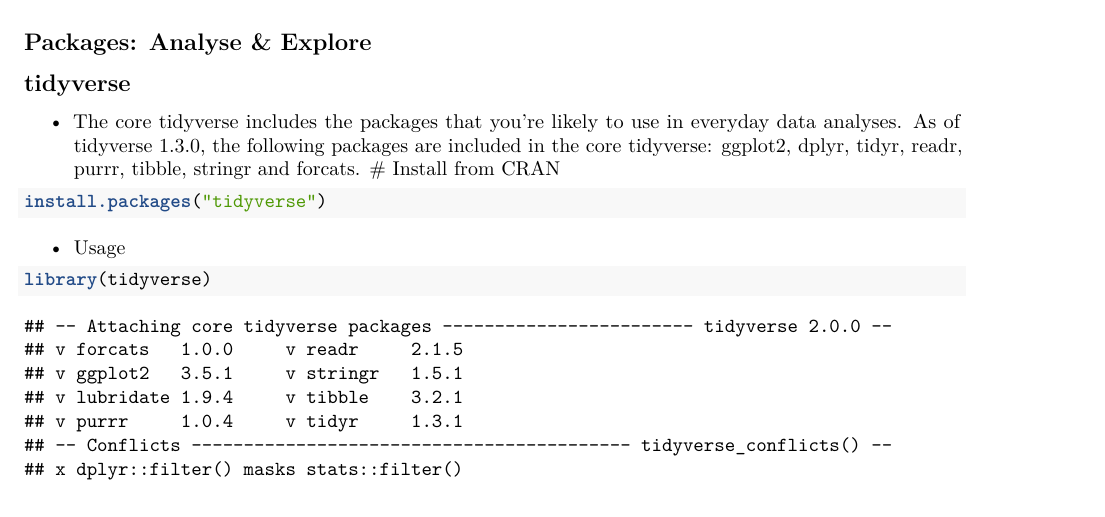
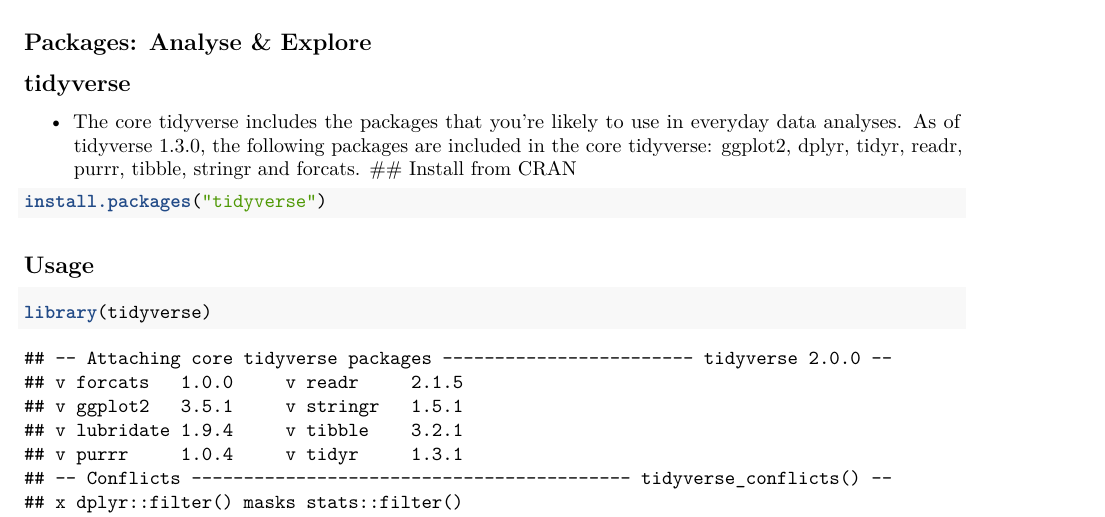
Before and after one commit to Mbusirocode/rMaterial, an R Markdown document (material.Rmd): part of page 6 of 11, cut so that both start at the same text. Rendered offline with R 4.5, knitr and Pandoc, then LaTeX, with nearby package versions.

Commit message:
Update material.Rmd

````diff
--- a/material.Rmd
+++ b/material.Rmd
@@ -346,11 +346,11 @@
 everyday data analyses. As of tidyverse 1.3.0, the following
 packages are included in the core tidyverse: ggplot2, dplyr,
 tidyr, readr, purrr, tibble, stringr and forcats.
-# Install from CRAN
+## Install from CRAN
 ```{r}
 install.packages("tidyverse")
 ```
-- Usage
+## Usage
 ```{r}
 library(tidyverse)
 ```
````
